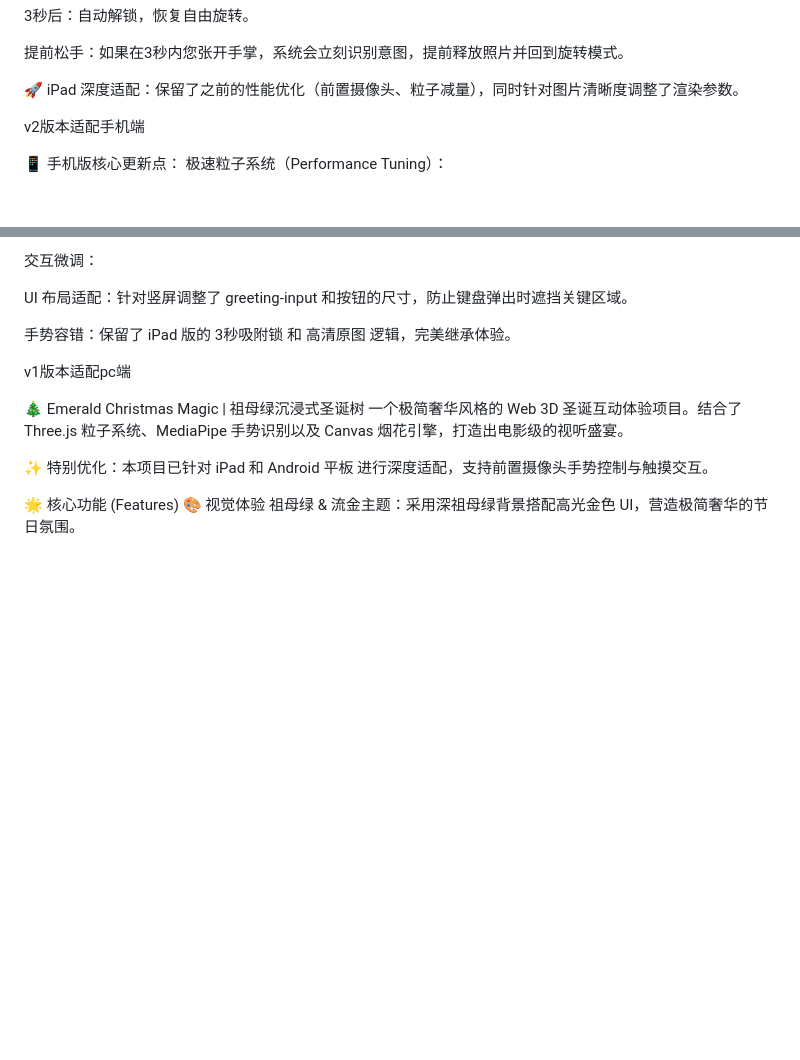
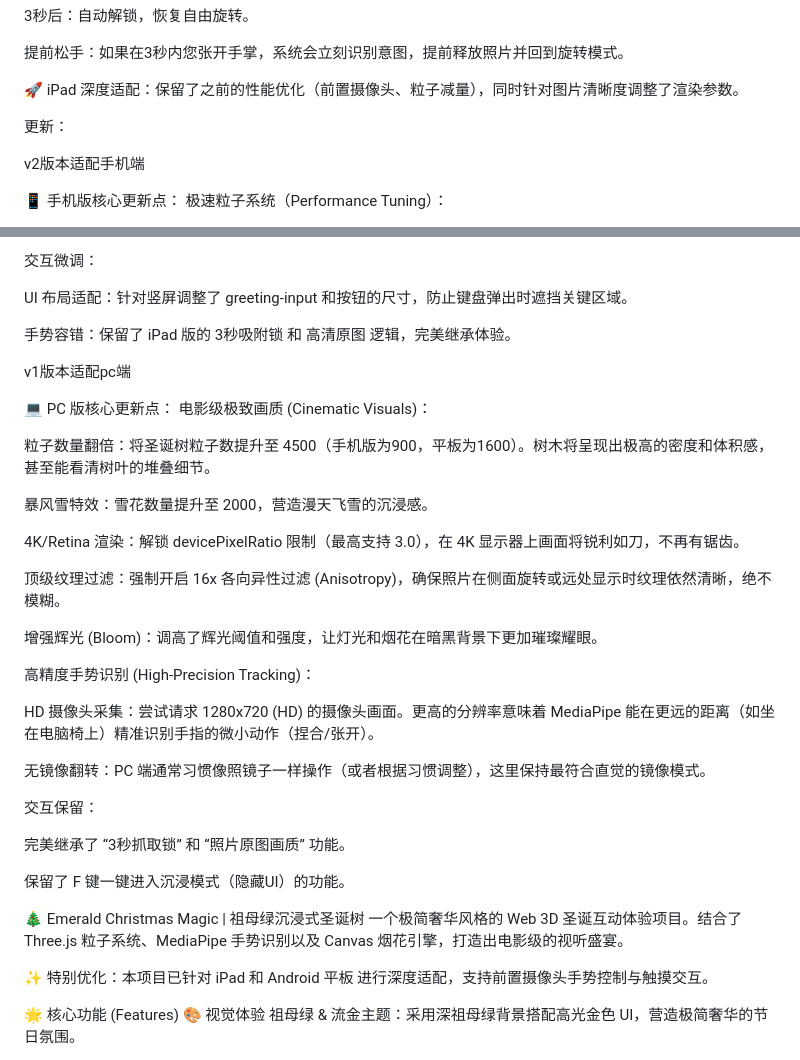
Before and after one commit to JiaYuanK02/christmas-tree, a Markdown page: README.md, 2 parts joined by grey strips. Rendered like a GitHub page; blank space fills up the shorter version.

```diff
--- a/README.md
+++ b/README.md
@@ -15,6 +15,9 @@ V3版本适配ipad
 提前松手：如果在3秒内您张开手掌，系统会立刻识别意图，提前释放照片并回到旋转模式。
 
 🚀 iPad 深度适配：保留了之前的性能优化（前置摄像头、粒子减量），同时针对图片清晰度调整了渲染参数。
+
+
+更新：
 
 v2版本适配手机端
 
@@ -41,9 +44,33 @@ UI 布局适配：针对竖屏调整了 greeting-input 和按钮的尺寸，防
 
 手势容错：保留了 iPad 版的 3秒吸附锁 和 高清原图 逻辑，完美继承体验。
 
+
 v1版本适配pc端
 
+💻 PC 版核心更新点：
+电影级极致画质 (Cinematic Visuals)：
 
+粒子数量翻倍：将圣诞树粒子数提升至 4500（手机版为900，平板为1600）。树木将呈现出极高的密度和体积感，甚至能看清树叶的堆叠细节。
+
+暴风雪特效：雪花数量提升至 2000，营造漫天飞雪的沉浸感。
+
+4K/Retina 渲染：解锁 devicePixelRatio 限制（最高支持 3.0），在 4K 显示器上画面将锐利如刀，不再有锯齿。
+
+顶级纹理过滤：强制开启 16x 各向异性过滤 (Anisotropy)，确保照片在侧面旋转或远处显示时纹理依然清晰，绝不模糊。
+
+增强辉光 (Bloom)：调高了辉光阈值和强度，让灯光和烟花在暗黑背景下更加璀璨耀眼。
+
+高精度手势识别 (High-Precision Tracking)：
+
+HD 摄像头采集：尝试请求 1280x720 (HD) 的摄像头画面。更高的分辨率意味着 MediaPipe 能在更远的距离（如坐在电脑椅上）精准识别手指的微小动作（捏合/张开）。
+
+无镜像翻转：PC 端通常习惯像照镜子一样操作（或者根据习惯调整），这里保持最符合直觉的镜像模式。
+
+交互保留：
+
+完美继承了 “3秒抓取锁” 和 “照片原图画质” 功能。
+
+保留了 F 键一键进入沉浸模式（隐藏UI）的功能。
 
 
 
```
